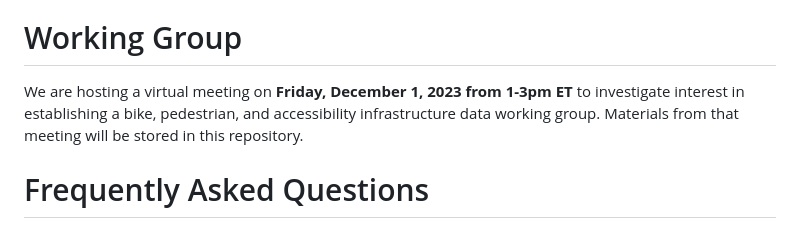
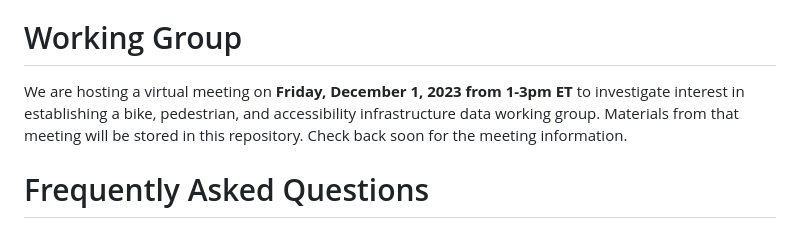
Before and after one commit to dotbts/BPA, a Markdown page: README.md, the part around the change. GitHub-like rendering.

Commit message:
Update README.md
Signed-off-by: Cyrus Chimento <58835032+cyrchi@users.noreply.github.com>

```diff
--- a/README.md
+++ b/README.md
@@ -27,7 +27,7 @@ How do I contribute?
 - Review and provide feedback on update issues/discussions/pull requests created by other users.
 
 # Working Group
-We are hosting a virtual meeting on __Friday, December 1, 2023 from 1-3pm ET__ to investigate interest in establishing a bike, pedestrian, and accessibility infrastructure data working group. Materials from that meeting will be stored in this repository.
+We are hosting a virtual meeting on __Friday, December 1, 2023 from 1-3pm ET__ to investigate interest in establishing a bike, pedestrian, and accessibility infrastructure data working group. Materials from that meeting will be stored in this repository. Check back soon for the meeting information.
 
 # Frequently Asked Questions
 We have collected frequently asked questions here (coming soon!). Please use GitHub [Discussions](https://github.com/dotbts/BPA/discussions) to ask more questions and get answers from others.
```
